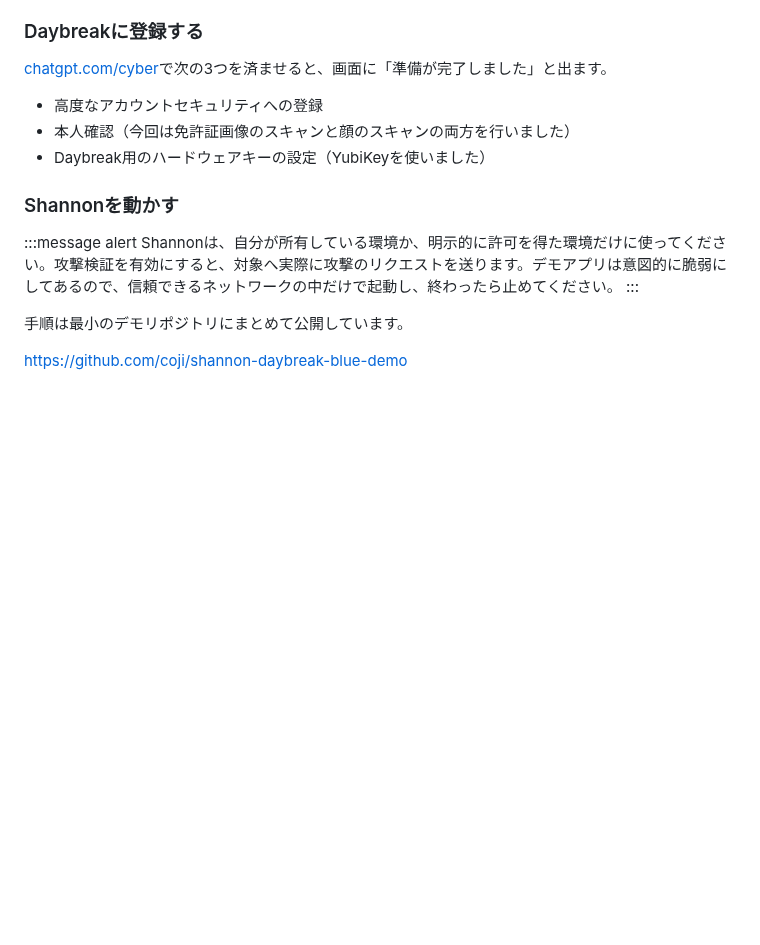
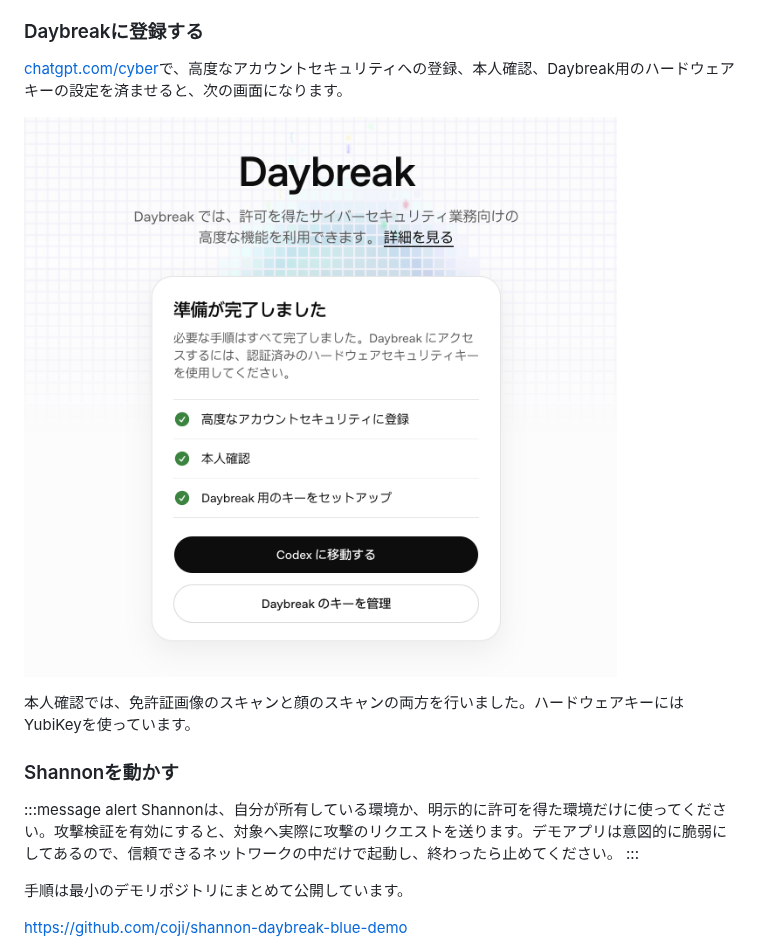
Before and after one commit to coji/zenn-content, a Markdown page: articles/chatgpt-pro-shannon-vulnerability-audit.md, the part around the change. GitHub-like rendering; pictures changed too: images/chatgpt-pro-shannon-vulnerability-audit/daybreak-ready.png (added); blank space fills up the shorter version.

Commit message:
Daybreakの登録完了画面のスクリーンショットを入れる
Co-Authored-By: Claude Opus 5.5 <noreply@anthropic.com>
Claude-Session: https://claude.ai/code/session_01DXvZ3e3ZCmr1raSpv4o849

```diff
--- a/articles/chatgpt-pro-shannon-vulnerability-audit.md
+++ b/articles/chatgpt-pro-shannon-vulnerability-audit.md
@@ -28,11 +28,11 @@ Shannonは内部でコーディングエージェントの[Pi](https://github.co
 
 ### Daybreakに登録する
 
-[chatgpt.com/cyber](https://chatgpt.com/cyber)で次の3つを済ませると、画面に「準備が完了しました」と出ます。
+[chatgpt.com/cyber](https://chatgpt.com/cyber)で、高度なアカウントセキュリティへの登録、本人確認、Daybreak用のハードウェアキーの設定を済ませると、次の画面になります。
 
-- 高度なアカウントセキュリティへの登録
-- 本人確認（今回は免許証画像のスキャンと顔のスキャンの両方を行いました）
-- Daybreak用のハードウェアキーの設定（YubiKeyを使いました）
+![Daybreakの登録画面。3つの手順がすべて完了し「準備が完了しました」と表示されている](/images/chatgpt-pro-shannon-vulnerability-audit/daybreak-ready.png)
+
+本人確認では、免許証画像のスキャンと顔のスキャンの両方を行いました。ハードウェアキーにはYubiKeyを使っています。
 
 ### Shannonを動かす
 
```
